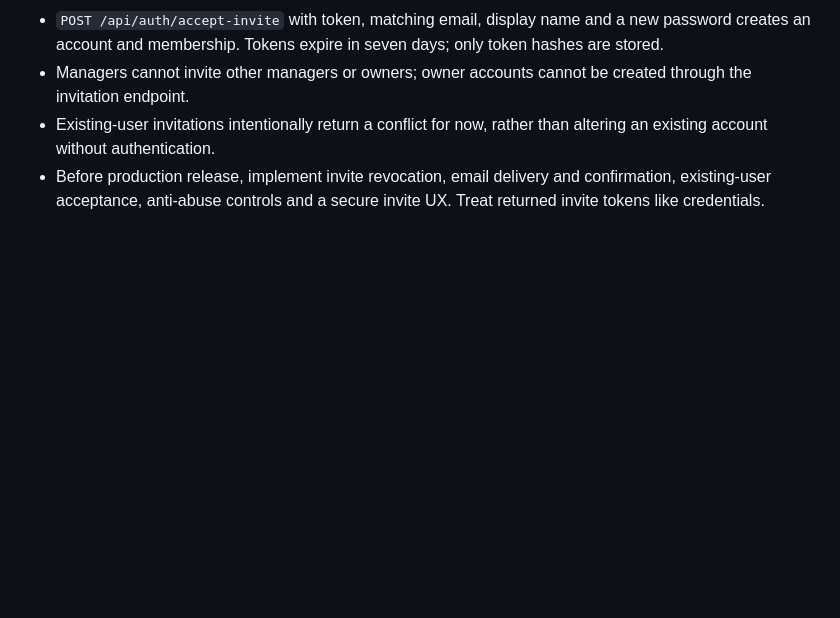
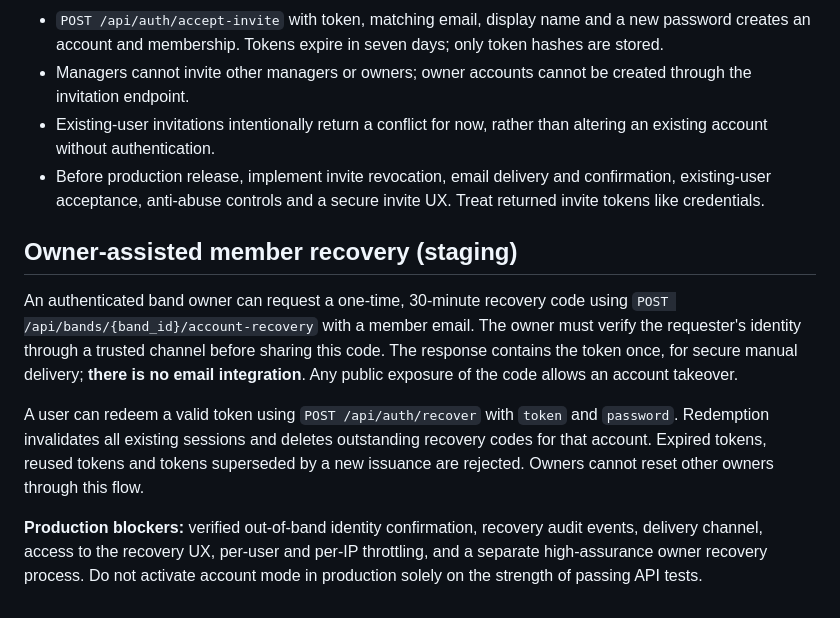
Before and after one commit to cdillerud/backline, a Markdown page: ACCOUNT_MIGRATION.md, the part around the change. GitHub-like rendering; blank space fills up the shorter version.

Commit message:
docs(security): recovery protocol and high-assurance owner safeguards

```diff
--- a/ACCOUNT_MIGRATION.md
+++ b/ACCOUNT_MIGRATION.md
@@ -49,3 +49,10 @@ Do not paste a real password into shell history; the inline form above is for do
 - Managers cannot invite other managers or owners; owner accounts cannot be created through the invitation endpoint.
 - Existing-user invitations intentionally return a conflict for now, rather than altering an existing account without authentication.
 - Before production release, implement invite revocation, email delivery and confirmation, existing-user acceptance, anti-abuse controls and a secure invite UX. Treat returned invite tokens like credentials.
+
+## Owner-assisted member recovery (staging)
+An authenticated band owner can request a one-time, 30-minute recovery code using `POST /api/bands/{band_id}/account-recovery` with a member email. The owner must verify the requester's identity through a trusted channel before sharing this code. The response contains the token once, for secure manual delivery; **there is no email integration**. Any public exposure of the code allows an account takeover.
+
+A user can redeem a valid token using `POST /api/auth/recover` with `token` and `password`. Redemption invalidates all existing sessions and deletes outstanding recovery codes for that account. Expired tokens, reused tokens and tokens superseded by a new issuance are rejected. Owners cannot reset other owners through this flow.
+
+**Production blockers:** verified out-of-band identity confirmation, recovery audit events, delivery channel, access to the recovery UX, per-user and per-IP throttling, and a separate high-assurance owner recovery process. Do not activate account mode in production solely on the strength of passing API tests.
```
